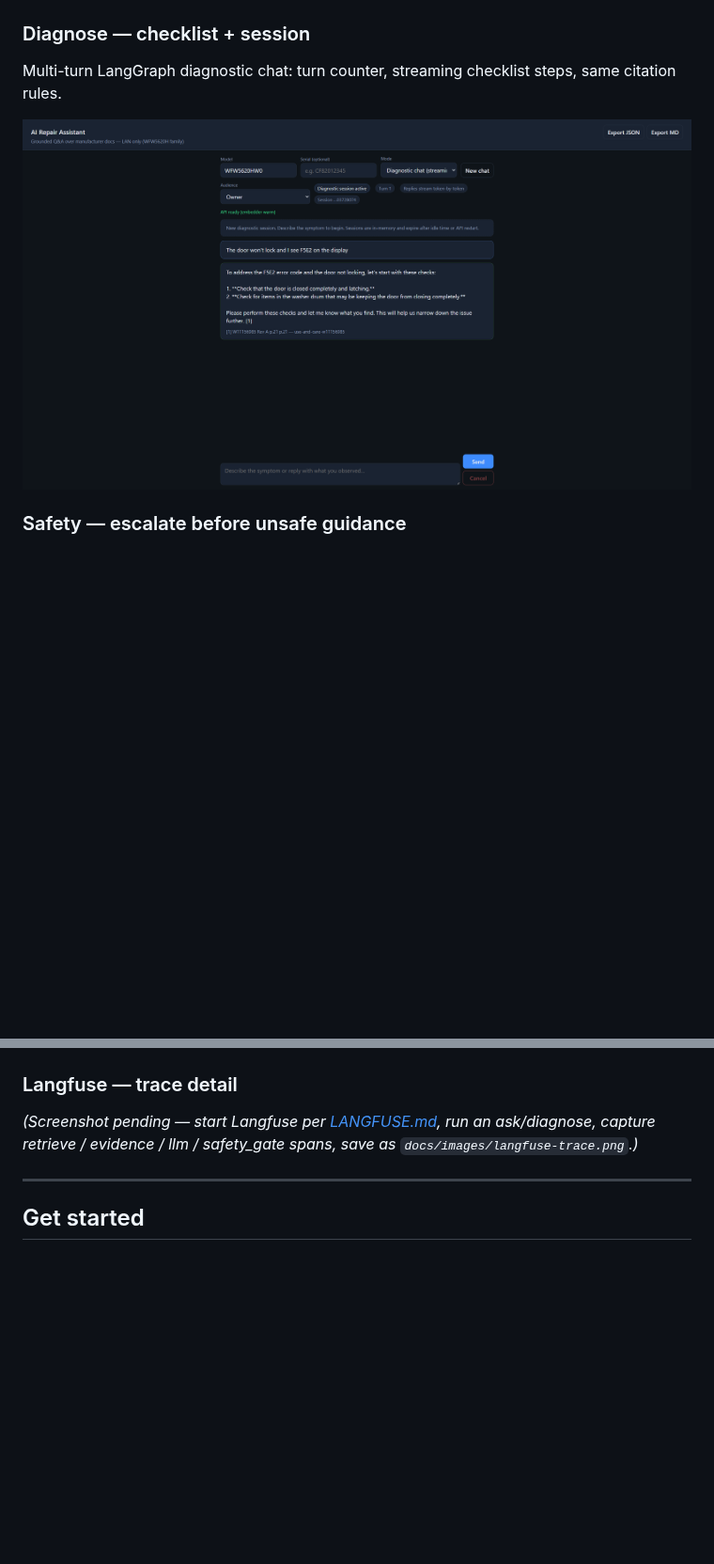
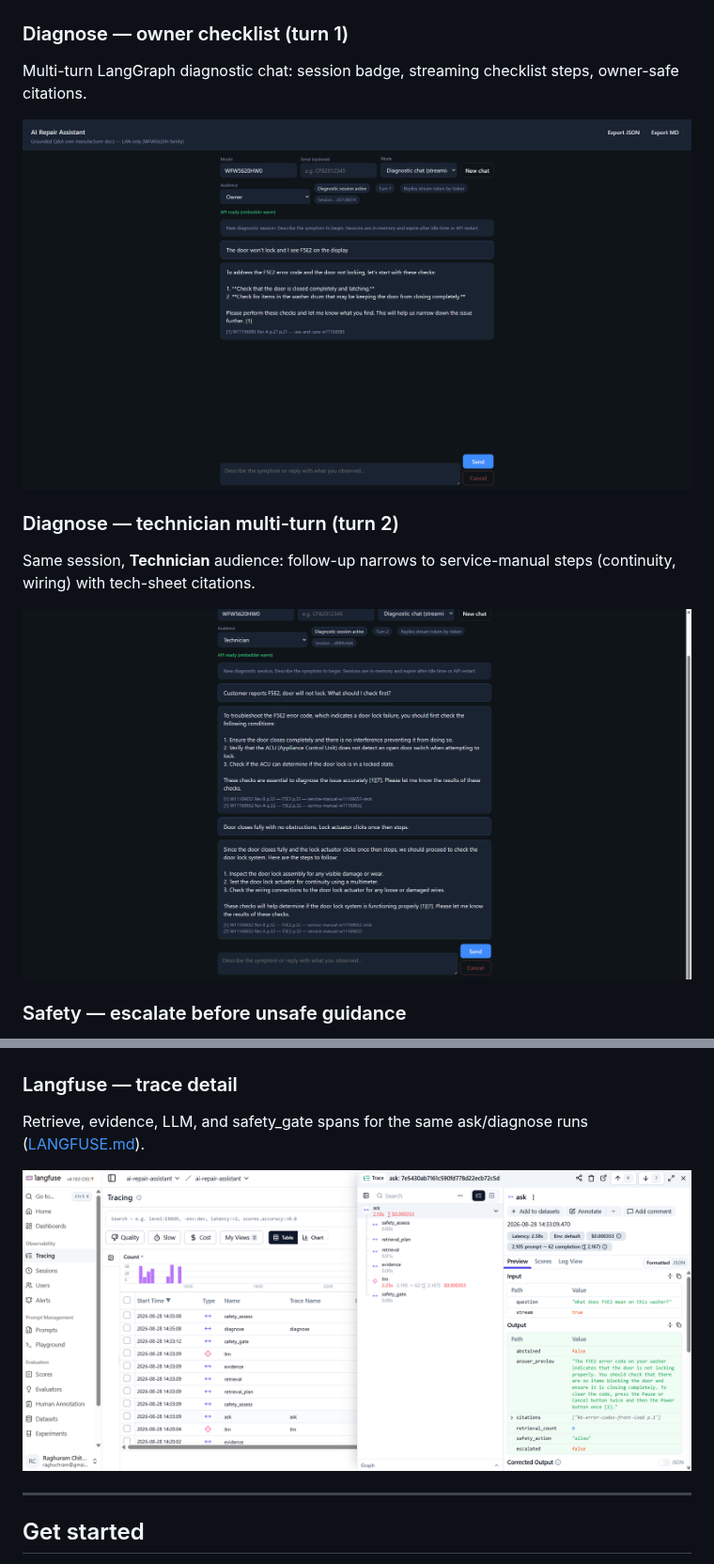
Before and after one commit to raghuram-chittibomma/ai-repair-assistant, a Markdown page: README.md, 2 parts joined by grey strips. Shown at 94% size. GitHub-like rendering; pictures changed too: docs/images/langfuse-trace.png (added), docs/images/ui-diagnose-tech-multiturn.png (added); blank space fills up the shorter version.

Commit message:
Add Langfuse trace and technician multi-turn README shots.
Wire langfuse-trace.png into the gallery and capture a turn-2 technician diagnostic session showing service-manual citations.

Co-authored-by: Cursor <cursoragent@cursor.com>

```diff
--- a/README.md
+++ b/README.md
@@ -67,11 +67,17 @@ Grounded one-shot Q&A with numbered citation chips tied to manifest documents.
 
 ![Ask mode with citation chips](docs/images/ui-ask-cited.png)
 
-### Diagnose — checklist + session
+### Diagnose — owner checklist (turn 1)
 
-Multi-turn LangGraph diagnostic chat: turn counter, streaming checklist steps, same citation rules.
+Multi-turn LangGraph diagnostic chat: session badge, streaming checklist steps, owner-safe citations.
 
-![Diagnostic chat with checklist and citations](docs/images/ui-diagnose-checklist.png)
+![Owner diagnostic chat with checklist and citations](docs/images/ui-diagnose-checklist.png)
+
+### Diagnose — technician multi-turn (turn 2)
+
+Same session, **Technician** audience: follow-up narrows to service-manual steps (continuity, wiring) with tech-sheet citations.
+
+![Technician multi-turn diagnostic chat at turn 2](docs/images/ui-diagnose-tech-multiturn.png)
 
 ### Safety — escalate before unsafe guidance
 
@@ -81,7 +87,9 @@ Pre-LLM escalation banner and post-generation gate when owner audience requests
 
 ### Langfuse — trace detail
 
-*(Screenshot pending — start Langfuse per [LANGFUSE.md](docs/LANGFUSE.md), run an ask/diagnose, capture retrieve / evidence / llm / safety_gate spans, save as `docs/images/langfuse-trace.png`.)*
+Retrieve, evidence, LLM, and safety_gate spans for the same ask/diagnose runs ([LANGFUSE.md](docs/LANGFUSE.md)).
+
+![Langfuse trace with retrieve, evidence, llm, and safety_gate spans](docs/images/langfuse-trace.png)
 
 ---
 
```
